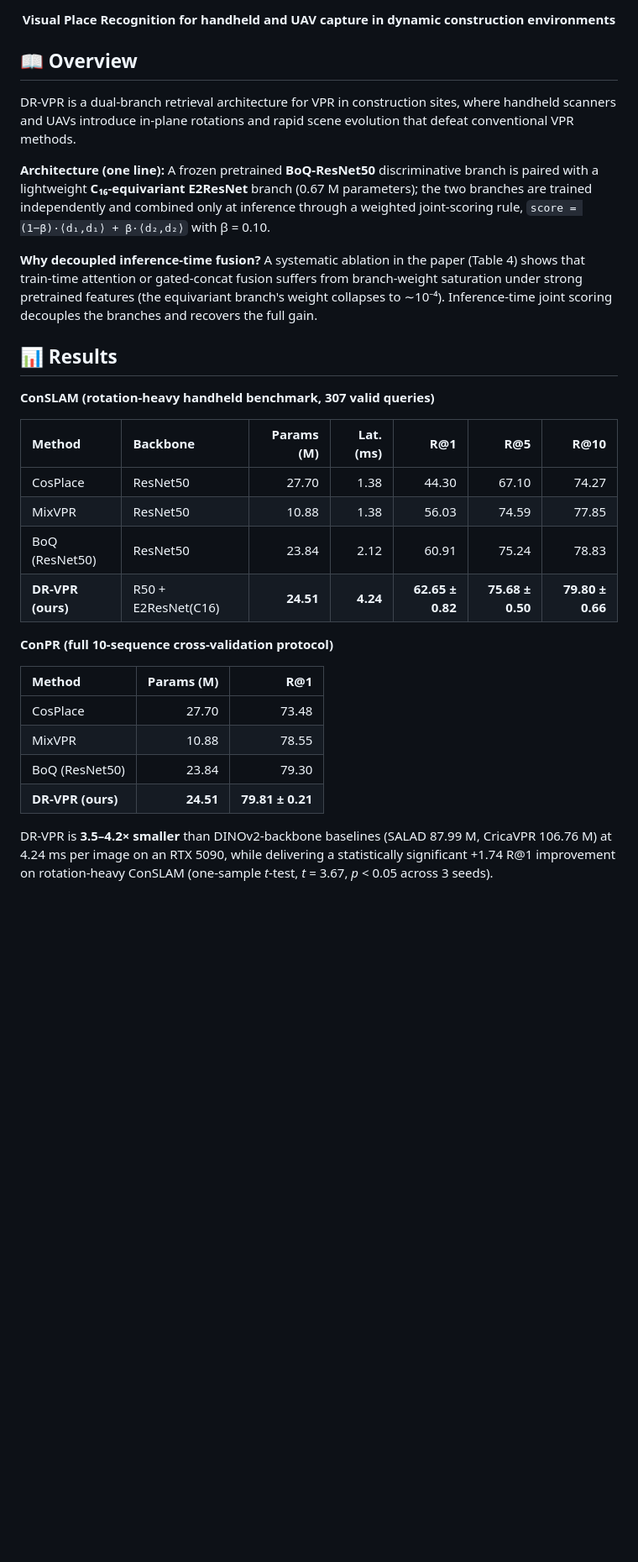
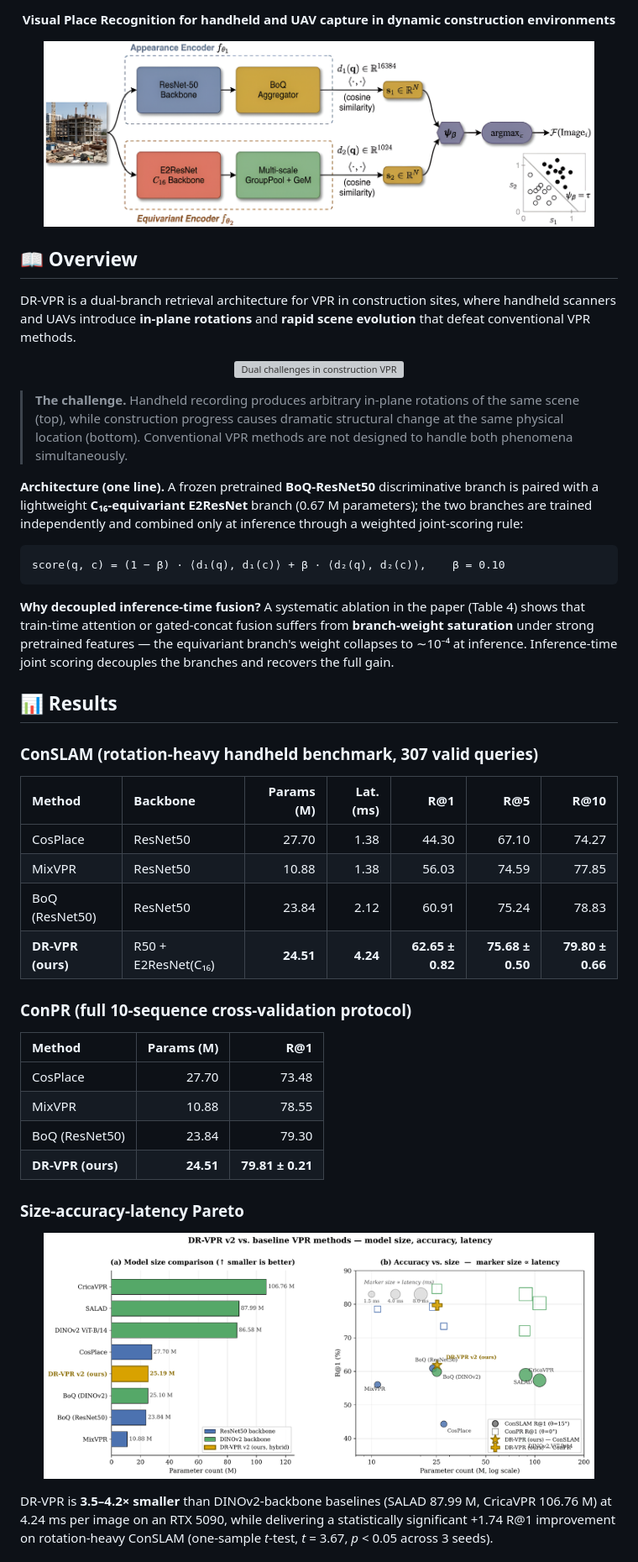
Before and after one commit to YuhaiW/DR-VPR, a Markdown page: README.md, the part around one of its changes. Shown at 84% size. Rendered like a GitHub page; pictures changed too: assets/architecture.png, assets/size_comparison.png (added); blank space fills up the shorter version; grey boxes are pictures that could not be loaded.

````diff
--- a/README.md
+++ b/README.md
@@ -8,30 +9,42 @@
 
 **Visual Place Recognition for handheld and UAV capture in dynamic construction environments**
+
+<img src="assets/architecture.png" alt="DR-VPR architecture" width="92%">
 
 </div>
 
 ## 📖 Overview
 
-DR-VPR is a dual-branch retrieval architecture for VPR in construction sites, where handheld scanners and UAVs introduce in-plane rotations and rapid scene evolution that defeat conventional VPR methods.
+DR-VPR is a dual-branch retrieval architecture for VPR in construction sites, where handheld scanners and UAVs introduce **in-plane rotations** and **rapid scene evolution** that defeat conventional VPR methods.
 
-**Architecture (one line):**
-A frozen pretrained **BoQ-ResNet50** discriminative branch is paired with a lightweight **C₁₆-equivariant E2ResNet** branch (0.67 M parameters); the two branches are trained independently and combined only at inference through a weighted joint-scoring rule, `score = (1−β)·⟨d₁,d₁⟩ + β·⟨d₂,d₂⟩` with β = 0.10.
+<p align="center">
+<img src="assets/dual_challenges.png" alt="Dual challenges in construction VPR" width="70%">
+</p>
+
+> **The challenge.** Handheld recording produces arbitrary in-plane rotations of the same scene (top), while construction progress causes dramatic structural change at the same physical location (bottom). Conventional VPR methods are not designed to handle both phenomena simultaneously.
+
+**Architecture (one line).**
+A frozen pretrained **BoQ-ResNet50** discriminative branch is paired with a lightweight **C₁₆-equivariant E2ResNet** branch (0.67 M parameters); the two branches are trained independently and combined only at inference through a weighted joint-scoring rule:
+
+```
+score(q, c) = (1 − β) · ⟨d₁(q), d₁(c)⟩ + β · ⟨d₂(q), d₂(c)⟩,    β = 0.10
+```
 
 **Why decoupled inference-time fusion?**
-A systematic ablation in the paper (Table 4) shows that train-time attention or gated-concat fusion suffers from branch-weight saturation under strong pretrained features (the equivariant branch's weight collapses to ∼10⁻⁴). Inference-time joint scoring decouples the branches and recovers the full gain.
+A systematic ablation in the paper (Table 4) shows that train-time attention or gated-concat fusion suffers from **branch-weight saturation** under strong pretrained features — the equivariant branch's weight collapses to ∼10⁻⁴ at inference. Inference-time joint scoring decouples the branches and recovers the full gain.
 
 ## 📊 Results
 
-**ConSLAM (rotation-heavy handheld benchmark, 307 valid queries)**
+### ConSLAM (rotation-heavy handheld benchmark, 307 valid queries)
 
 | Method | Backbone | Params (M) | Lat. (ms) | R@1 | R@5 | R@10 |
 | :--- | :--- | ---: | ---: | ---: | ---: | ---: |
 | CosPlace        | ResNet50 | 27.70 | 1.38 | 44.30 | 67.10 | 74.27 |
 | MixVPR          | ResNet50 | 10.88 | 1.38 | 56.03 | 74.59 | 77.85 |
 | BoQ (ResNet50)  | ResNet50 | 23.84 | 2.12 | 60.91 | 75.24 | 78.83 |
-| **DR-VPR (ours)** | R50 + E2ResNet(C16) | **24.51** | **4.24** | **62.65 ± 0.82** | **75.68 ± 0.50** | **79.80 ± 0.66** |
+| **DR-VPR (ours)** | R50 + E2ResNet(C₁₆) | **24.51** | **4.24** | **62.65 ± 0.82** | **75.68 ± 0.50** | **79.80 ± 0.66** |
 
-**ConPR (full 10-sequence cross-validation protocol)**
+### ConPR (full 10-sequence cross-validation protocol)
 
 | Method | Params (M) | R@1 |
 | :--- | ---: | ---: |
@@ -40,4 +53,10 @@ A systematic ablation in the paper (Table 4) shows that train-time attention or
 | BoQ (ResNet50) | 23.84 | 79.30 |
 | **DR-VPR (ours)** | **24.51** | **79.81 ± 0.21** |
 
+### Size-accuracy-latency Pareto
+
+<p align="center">
+<img src="assets/size_comparison.png" alt="Size-accuracy-latency trade-off" width="92%">
+</p>
+
 DR-VPR is **3.5–4.2× smaller** than DINOv2-backbone baselines (SALAD 87.99 M, CricaVPR 106.76 M) at 4.24 ms per image on an RTX 5090, while delivering a statistically significant +1.74 R@1 improvement on rotation-heavy ConSLAM (one-sample _t_-test, _t_ = 3.67, _p_ < 0.05 across 3 seeds).
````
Also changed, not shown: other parts of README.md (+33 -23 lines), checkpoints/README.md (+15 -28 lines), assets/conslam_trajectory.png (added), assets/rotation_response.png (added), 1 other file.
